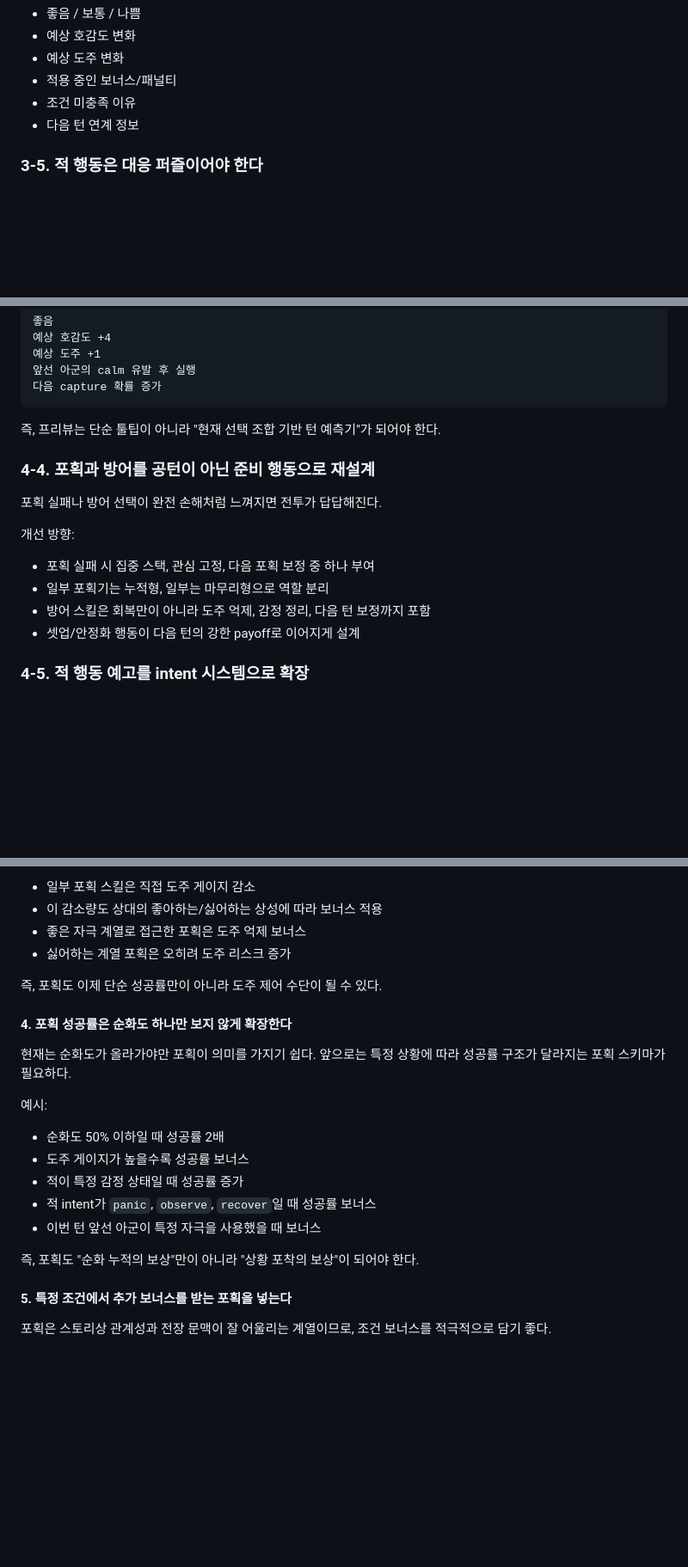
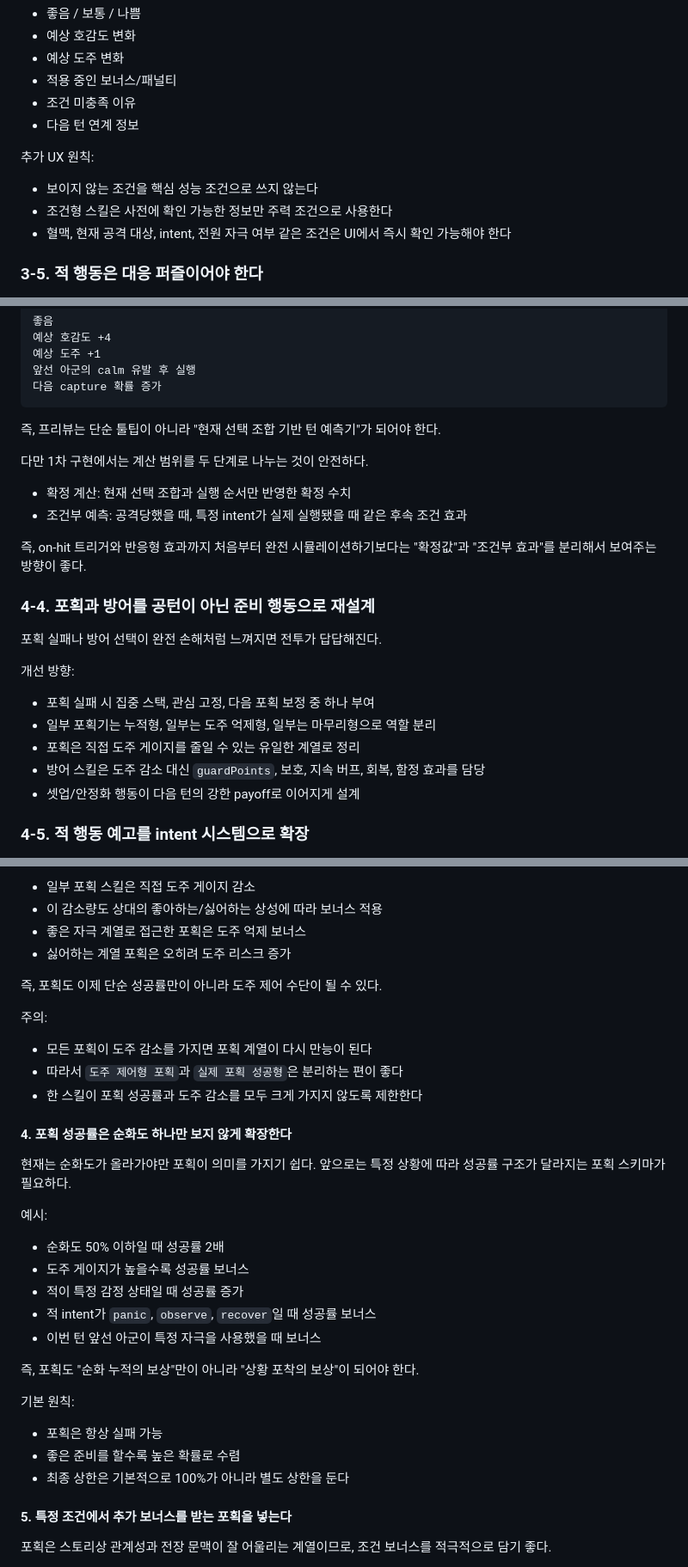
Before and after one commit to yangjin-krafton/Devolution-Idle-Game, a Markdown page: docs/combat-improvement-plan.md, 3 parts joined by grey strips. Shown at 86% size. Drawn GitHub-style; blank space fills up the shorter version.

```diff
--- a/docs/combat-improvement-plan.md
+++ b/docs/combat-improvement-plan.md
@@ -105,6 +105,12 @@
 - 조건 미충족 이유
 - 다음 턴 연계 정보
 
+추가 UX 원칙:
+
+- 보이지 않는 조건을 핵심 성능 조건으로 쓰지 않는다
+- 조건형 스킬은 사전에 확인 가능한 정보만 주력 조건으로 사용한다
+- 혈맥, 현재 공격 대상, intent, 전원 자극 여부 같은 조건은 UI에서 즉시 확인 가능해야 한다
+
 ### 3-5. 적 행동은 대응 퍼즐이어야 한다
 
 적이 무엇을 하려는지 보이면, 플레이어 스킬의 의미도 다시 살아난다. 방어, 안정화, 셋업, 마무리의 가치가 적 intent에 따라 달라져야 한다.
@@ -199,6 +206,14 @@
 
 즉, 프리뷰는 단순 툴팁이 아니라 "현재 선택 조합 기반 턴 예측기"가 되어야 한다.
 
+다만 1차 구현에서는 계산 범위를 두 단계로 나누는 것이 안전하다.
+
+- 확정 계산: 현재 선택 조합과 실행 순서만 반영한 확정 수치
+- 조건부 예측: 공격당했을 때, 특정 intent가 실제 실행됐을 때 같은 후속 조건 효과
+
+즉, on-hit 트리거와 반응형 효과까지 처음부터 완전 시뮬레이션하기보다는
+"확정값"과 "조건부 효과"를 분리해서 보여주는 방향이 좋다.
+
 ### 4-4. 포획과 방어를 공턴이 아닌 준비 행동으로 재설계
 
 포획 실패나 방어 선택이 완전 손해처럼 느껴지면 전투가 답답해진다.
@@ -206,8 +221,9 @@
 개선 방향:
 
 - 포획 실패 시 집중 스택, 관심 고정, 다음 포획 보정 중 하나 부여
-- 일부 포획기는 누적형, 일부는 마무리형으로 역할 분리
-- 방어 스킬은 회복만이 아니라 도주 억제, 감정 정리, 다음 턴 보정까지 포함
+- 일부 포획기는 누적형, 일부는 도주 억제형, 일부는 마무리형으로 역할 분리
+- 포획은 직접 도주 게이지를 줄일 수 있는 유일한 계열로 정리
+- 방어 스킬은 도주 감소 대신 `guardPoints`, 보호, 지속 버프, 회복, 함정 효과를 담당
 - 셋업/안정화 행동이 다음 턴의 강한 payoff로 이어지게 설계
 
 ### 4-5. 적 행동 예고를 intent 시스템으로 확장
@@ -633,6 +676,12 @@ enemyBehaviorPool: [
 
 즉, 포획도 이제 단순 성공률만이 아니라 도주 제어 수단이 될 수 있다.
 
+주의:
+
+- 모든 포획이 도주 감소를 가지면 포획 계열이 다시 만능이 된다
+- 따라서 `도주 제어형 포획`과 `실제 포획 성공형`은 분리하는 편이 좋다
+- 한 스킬이 포획 성공률과 도주 감소를 모두 크게 가지지 않도록 제한한다
+
 #### 4. 포획 성공률은 순화도 하나만 보지 않게 확장한다
 
 현재는 순화도가 올라가야만 포획이 의미를 가지기 쉽다.
@@ -647,6 +696,12 @@ enemyBehaviorPool: [
 - 이번 턴 앞선 아군이 특정 자극을 사용했을 때 보너스
 
 즉, 포획도 "순화 누적의 보상"만이 아니라 "상황 포착의 보상"이 되어야 한다.
+
+기본 원칙:
+
+- 포획은 항상 실패 가능
+- 좋은 준비를 할수록 높은 확률로 수렴
+- 최종 상한은 기본적으로 100%가 아니라 별도 상한을 둔다
 
 #### 5. 특정 조건에서 추가 보너스를 받는 포획을 넣는다
 
```
Also changed, not shown: other parts of docs/combat-improvement-plan.md (+58 -11 lines), docs/combat-schema-changes.md (added, +525 -0 lines).
